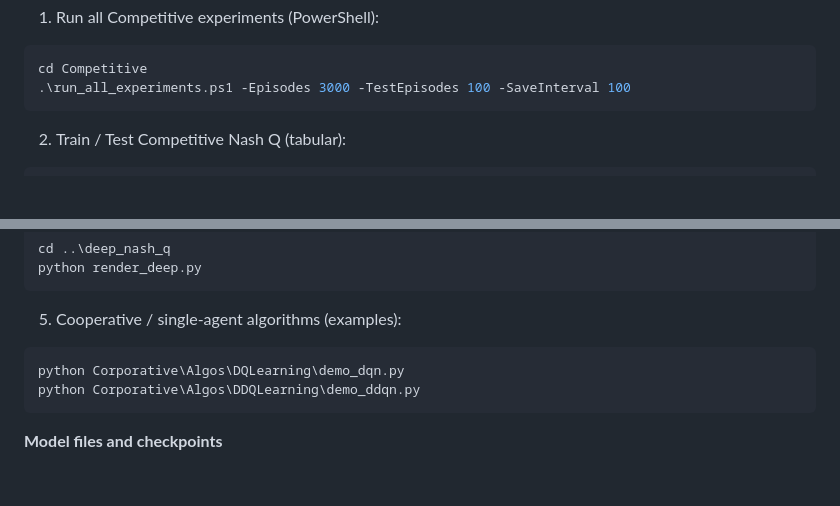
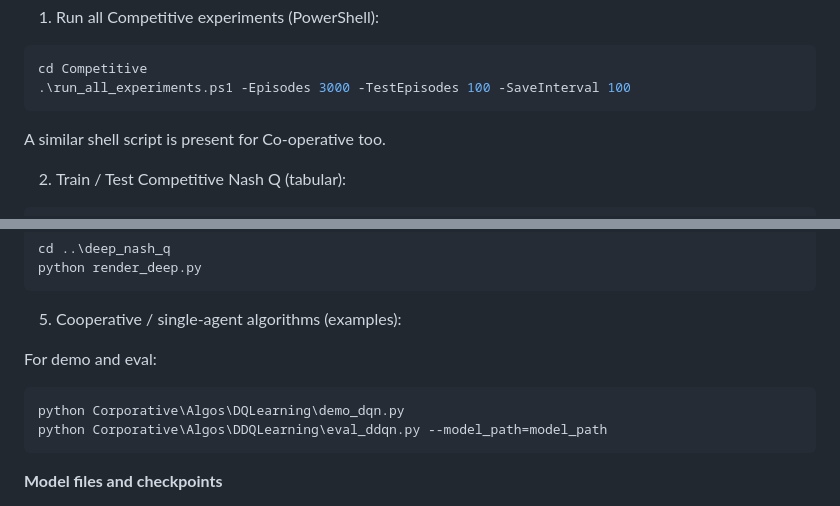
Before and after one commit to jsmaskeen/CS329-fire-and-ice, a Markdown page: Readme.md, 2 parts joined by grey strips. Rendered like a GitHub page; blank space fills up the shorter version.

Commit message:
Update Readme with script instructions and examples
Added instructions for running scripts and evaluating algorithms.

````diff
--- a/Readme.md
+++ b/Readme.md
@@ -38,6 +38,7 @@ If you use `cmd.exe` the commands are the same (run them in `cmd` or PowerShell)
 cd Competitive
 .\run_all_experiments.ps1 -Episodes 3000 -TestEpisodes 100 -SaveInterval 100
 ```
+A similar shell script is present for Co-operative too.
 
 2) Train / Test Competitive Nash Q (tabular):
 
@@ -65,9 +66,10 @@ python render_deep.py
 
 5) Cooperative / single-agent algorithms (examples):
 
+For demo and eval:
 ```cmd
 python Corporative\Algos\DQLearning\demo_dqn.py
-python Corporative\Algos\DDQLearning\demo_ddqn.py
+python Corporative\Algos\DDQLearning\eval_ddqn.py --model_path=model_path
 ```
 
 **Model files and checkpoints**
````
